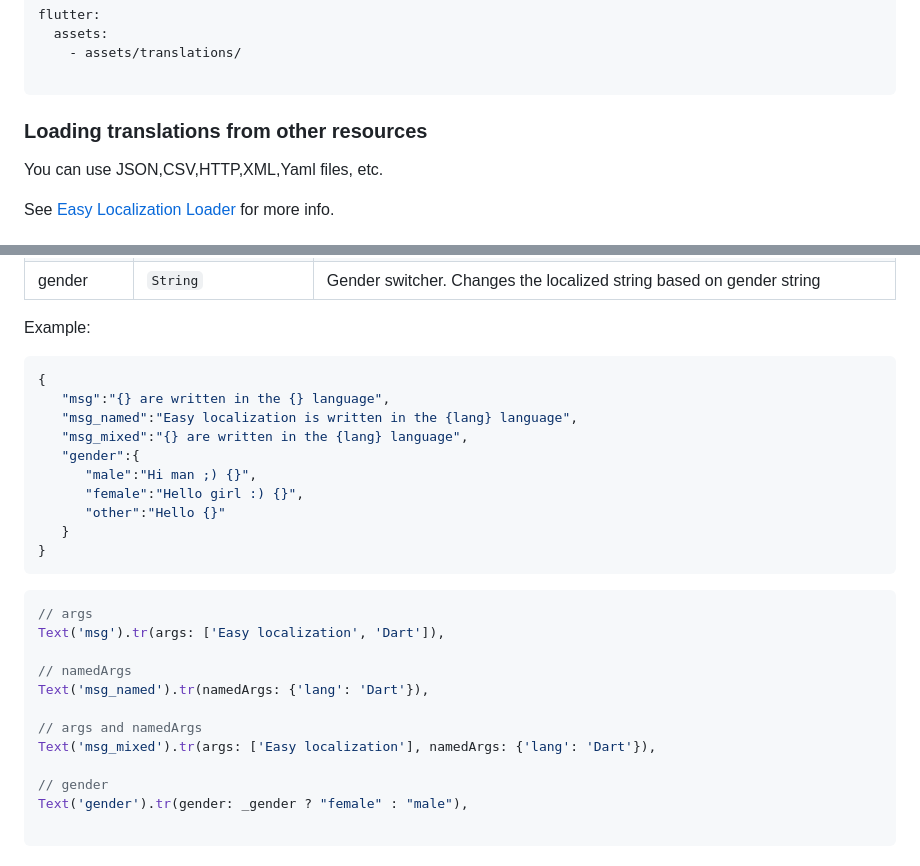
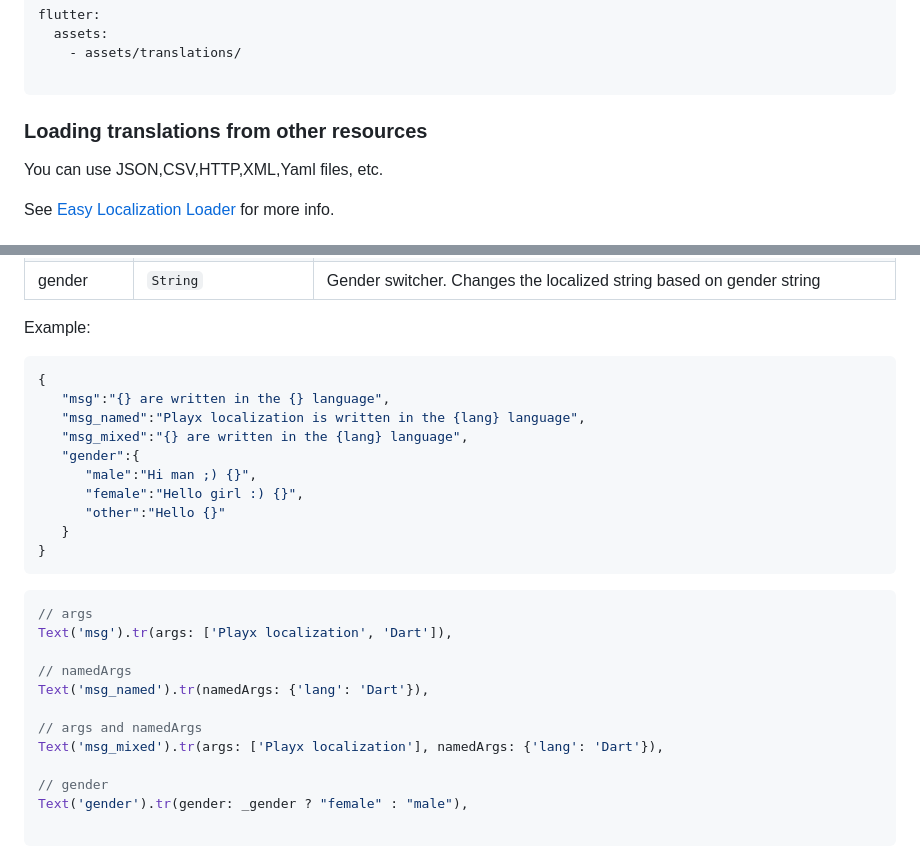
Before and after one commit to basemosama/playx_localization, a Markdown page: README.md, 2 parts joined by grey strips. GitHub-like rendering.

````diff
--- a/README.md
+++ b/README.md
@@ -50,7 +50,7 @@ flutter:
 
 ```
 
-### Loading translations from other resources[](https://pub.dev/packages/easy_localization#-loading-translations-from-other-resources)
+### Loading translations from other resources
 
 You can use JSON,CSV,HTTP,XML,Yaml files, etc.
 
@@ -207,7 +207,7 @@ Example:
 ``` json
 {
    "msg":"{} are written in the {} language",
-   "msg_named":"Easy localization is written in the {lang} language",
+   "msg_named":"Playx localization is written in the {lang} language",
    "msg_mixed":"{} are written in the {lang} language",
    "gender":{
       "male":"Hi man ;) {}",
@@ -219,13 +219,13 @@ Example:
 
 ```dart
 // args
-Text('msg').tr(args: ['Easy localization', 'Dart']),
+Text('msg').tr(args: ['Playx localization', 'Dart']),
 
 // namedArgs
 Text('msg_named').tr(namedArgs: {'lang': 'Dart'}),
 
 // args and namedArgs
-Text('msg_mixed').tr(args: ['Easy localization'], namedArgs: {'lang': 'Dart'}),
+Text('msg_mixed').tr(args: ['Playx localization'], namedArgs: {'lang': 'Dart'}),
 
 // gender
 Text('gender').tr(gender: _gender ? "female" : "male"),
````
Also changed, not shown: other parts of README.md (+3 -5 lines).
